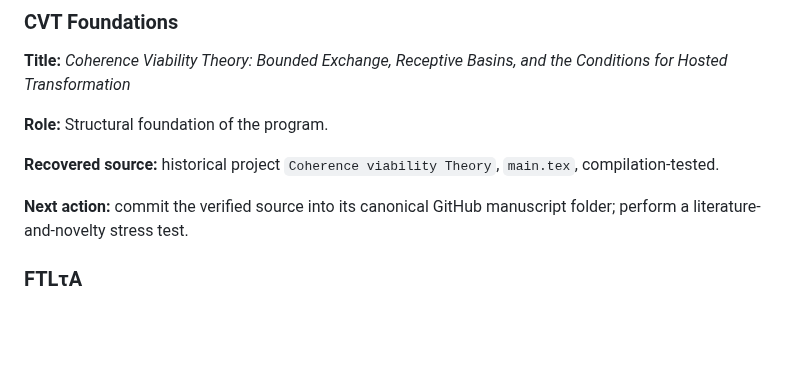
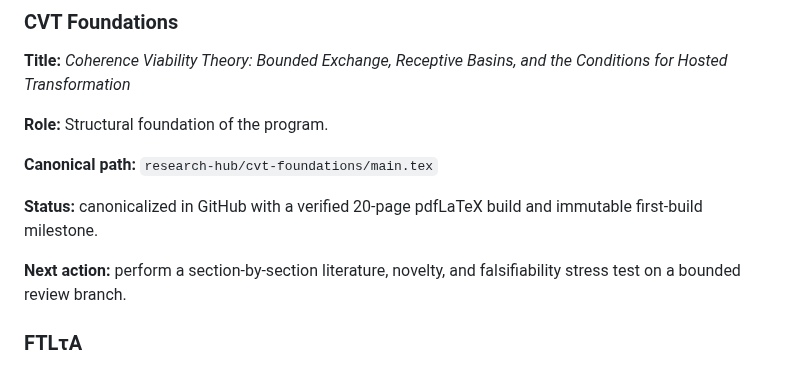
Before and after one commit to dmvarela/CVTRepository, a Markdown page: registry/ACTIVE_RESEARCH.md, the part around the change. Drawn GitHub-style; blank space fills up the shorter version.

Commit message:
Advance CVT Foundations to stress-test phase

```diff
--- a/registry/ACTIVE_RESEARCH.md
+++ b/registry/ACTIVE_RESEARCH.md
@@ -16,9 +16,11 @@ This file tracks the selective active spine of the Coherence Viability Theory pr
 
 **Role:** Structural foundation of the program.
 
-**Recovered source:** historical project `Coherence viability Theory`, `main.tex`, compilation-tested.
+**Canonical path:** `research-hub/cvt-foundations/main.tex`
 
-**Next action:** commit the verified source into its canonical GitHub manuscript folder; perform a literature-and-novelty stress test.
+**Status:** canonicalized in GitHub with a verified 20-page pdfLaTeX build and immutable first-build milestone.
+
+**Next action:** perform a section-by-section literature, novelty, and falsifiability stress test on a bounded review branch.
 
 ### FTLτA
 **Title:** *The FTLτA Framework: A Non-Compensatory Geometry of Permissible Action for AI Safety and Accountability*
```
